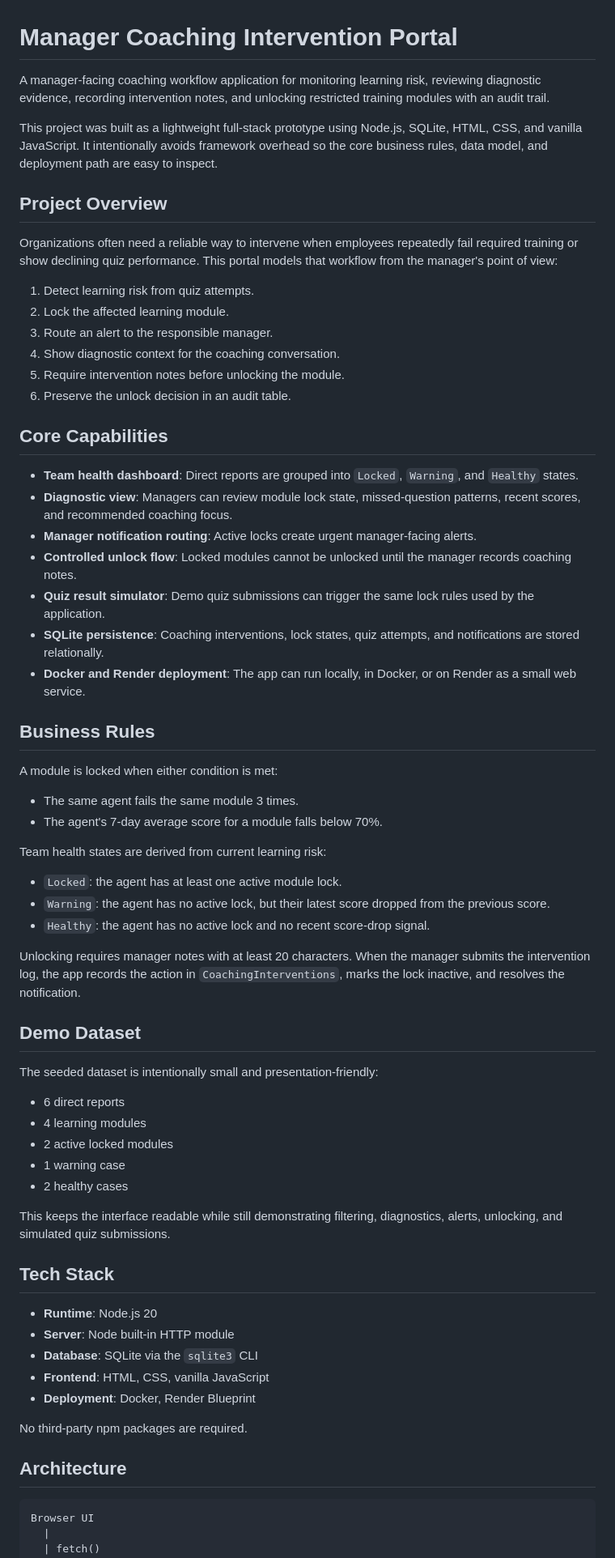
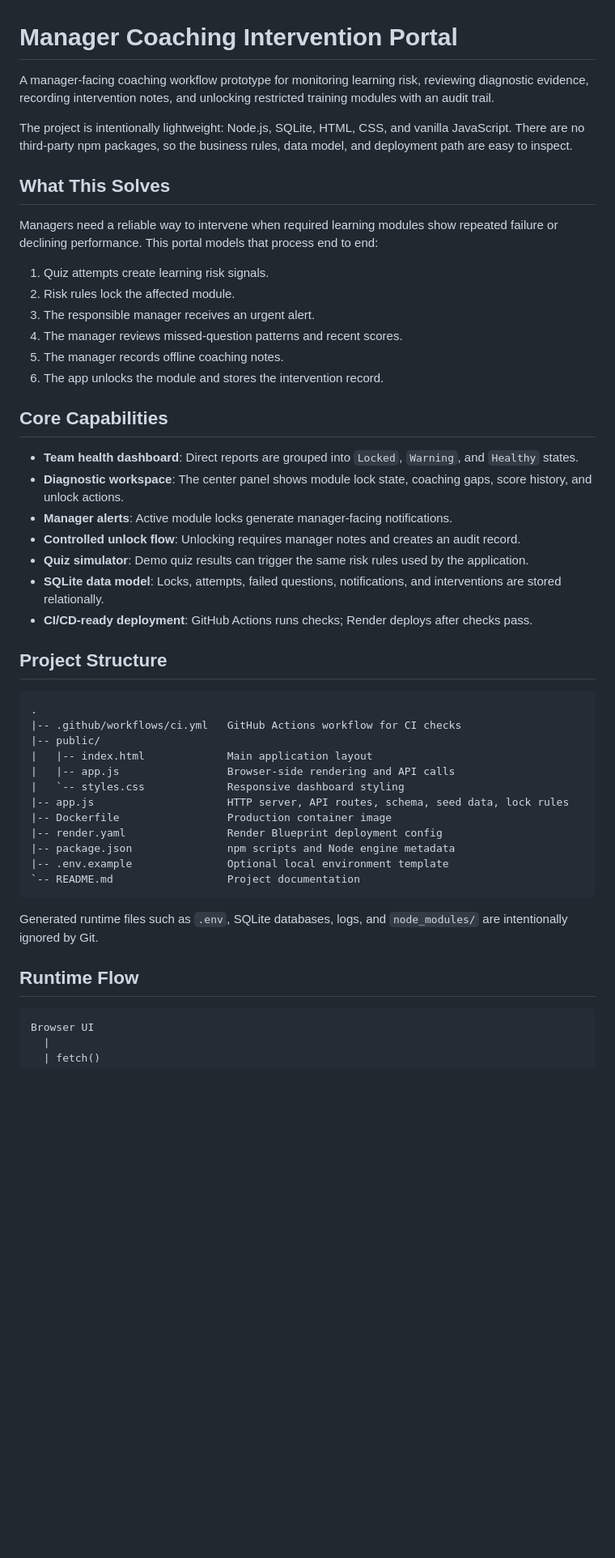
Before and after one commit to Jackyfirrest/manager-coaching-intervention-portal, a Markdown page: README.md, the part around one of its changes. Shown at 81% size. GitHub-like rendering; blank space fills up the shorter version.

Commit message:
Reorganize project README

````diff
--- a/README.md
+++ b/README.md
@@ -1,68 +1,50 @@
 # Manager Coaching Intervention Portal
 
-A manager-facing coaching workflow application for monitoring learning risk, reviewing diagnostic evidence, recording intervention notes, and unlocking restricted training modules with an audit trail.
+A manager-facing coaching workflow prototype for monitoring learning risk, reviewing diagnostic evidence, recording intervention notes, and unlocking restricted training modules with an audit trail.
 
-This project was built as a lightweight full-stack prototype using Node.js, SQLite, HTML, CSS, and vanilla JavaScript. It intentionally avoids framework overhead so the core business rules, data model, and deployment path are easy to inspect.
+The project is intentionally lightweight: Node.js, SQLite, HTML, CSS, and vanilla JavaScript. There are no third-party npm packages, so the business rules, data model, and deployment path are easy to inspect.
 
-## Project Overview
+## What This Solves
 
-Organizations often need a reliable way to intervene when employees repeatedly fail required training or show declining quiz performance. This portal models that workflow from the manager's point of view:
+Managers need a reliable way to intervene when required learning modules show repeated failure or declining performance. This portal models that process end to end:
 
-1. Detect learning risk from quiz attempts.
-2. Lock the affected learning module.
-3. Route an alert to the responsible manager.
-4. Show diagnostic context for the coaching conversation.
-5. Require intervention notes before unlocking the module.
-6. Preserve the unlock decision in an audit table.
+1. Quiz attempts create learning risk signals.
+2. Risk rules lock the affected module.
+3. The responsible manager receives an urgent alert.
+4. The manager reviews missed-question patterns and recent scores.
+5. The manager records offline coaching notes.
+6. The app unlocks the module and stores the intervention record.
 
 ## Core Capabilities
 
 - **Team health dashboard**: Direct reports are grouped into `Locked`, `Warning`, and `Healthy` states.
-- **Diagnostic view**: Managers can review module lock state, missed-question patterns, recent scores, and recommended coaching focus.
-- **Manager notification routing**: Active locks create urgent manager-facing alerts.
-- **Controlled unlock flow**: Locked modules cannot be unlocked until the manager records coaching notes.
-- **Quiz result simulator**: Demo quiz submissions can trigger the same lock rules used by the application.
-- **SQLite persistence**: Coaching interventions, lock states, quiz attempts, and notifications are stored relationally.
-- **Docker and Render deployment**: The app can run locally, in Docker, or on Render as a small web service.
+- **Diagnostic workspace**: The center panel shows module lock state, coaching gaps, score history, and unlock actions.
+- **Manager alerts**: Active module locks generate manager-facing notifications.
+- **Controlled unlock flow**: Unlocking requires manager notes and creates an audit record.
+- **Quiz simulator**: Demo quiz results can trigger the same risk rules used by the application.
+- **SQLite data model**: Locks, attempts, failed questions, notifications, and interventions are stored relationally.
+- **CI/CD-ready deployment**: GitHub Actions runs checks; Render deploys after checks pass.
 
-## Business Rules
+## Project Structure
 
-A module is locked when either condition is met:
+```text
+.
+|-- .github/workflows/ci.yml   GitHub Actions workflow for CI checks
+|-- public/
+|   |-- index.html             Main application layout
+|   |-- app.js                 Browser-side rendering and API calls
+|   `-- styles.css             Responsive dashboard styling
+|-- app.js                     HTTP server, API routes, schema, seed data, lock rules
+|-- Dockerfile                 Production container image
+|-- render.yaml                Render Blueprint deployment config
+|-- package.json               npm scripts and Node engine metadata
+|-- .env.example               Optional local environment template
+`-- README.md                  Project documentation
+```
 
-- The same agent fails the same module 3 times.
-- The agent's 7-day average score for a module falls below 70%.
+Generated runtime files such as `.env`, SQLite databases, logs, and `node_modules/` are intentionally ignored by Git.
 
-Team health states are derived from current learning risk:
-
-- `Locked`: the agent has at least one active module lock.
-- `Warning`: the agent has no active lock, but their latest score dropped from the previous score.
-- `Healthy`: the agent has no active lock and no recent score-drop signal.
-
-Unlocking requires manager notes with at least 20 characters. When the manager submits the intervention log, the app records the action in `CoachingInterventions`, marks the lock inactive, and resolves the notification.
-
-## Demo Dataset
-
-The seeded dataset is intentionally small and presentation-friendly:
-
-- 6 direct reports
-- 4 learning modules
-- 2 active locked modules
-- 1 warning case
-- 2 healthy cases
-
-This keeps the interface readable while still demonstrating filtering, diagnostics, alerts, unlocking, and simulated quiz submissions.
-
-## Tech Stack
-
-- **Runtime**: Node.js 20
-- **Server**: Node built-in HTTP module
-- **Database**: SQLite via the `sqlite3` CLI
-- **Frontend**: HTML, CSS, vanilla JavaScript
-- **Deployment**: Docker, Render Blueprint
-
-No third-party npm packages are required.
-
-## Architecture
+## Runtime Flow
 
 ```text
 Browser UI
````
Also changed, not shown: other parts of README.md (+55 -42 lines).
